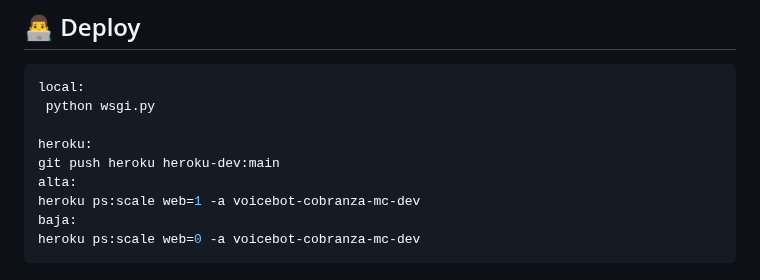
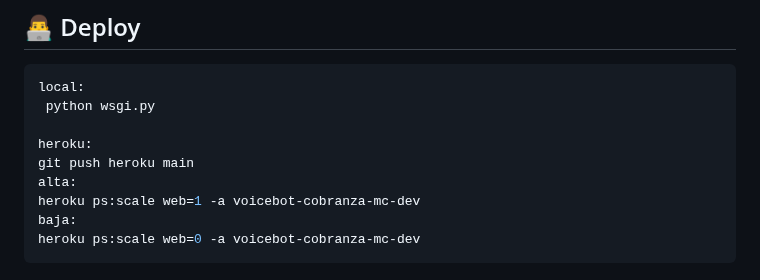
Before and after one commit to GerardoMayel/collector_bot, a Markdown page: README.md, the part around the change. Drawn GitHub-style.

```diff
--- a/README.md
+++ b/README.md
@@ -238,7 +238,7 @@ local:
  python wsgi.py
 
 heroku:
-git push heroku heroku-dev:main
+git push heroku main
 alta:
 heroku ps:scale web=1 -a voicebot-cobranza-mc-dev
 baja:
```
